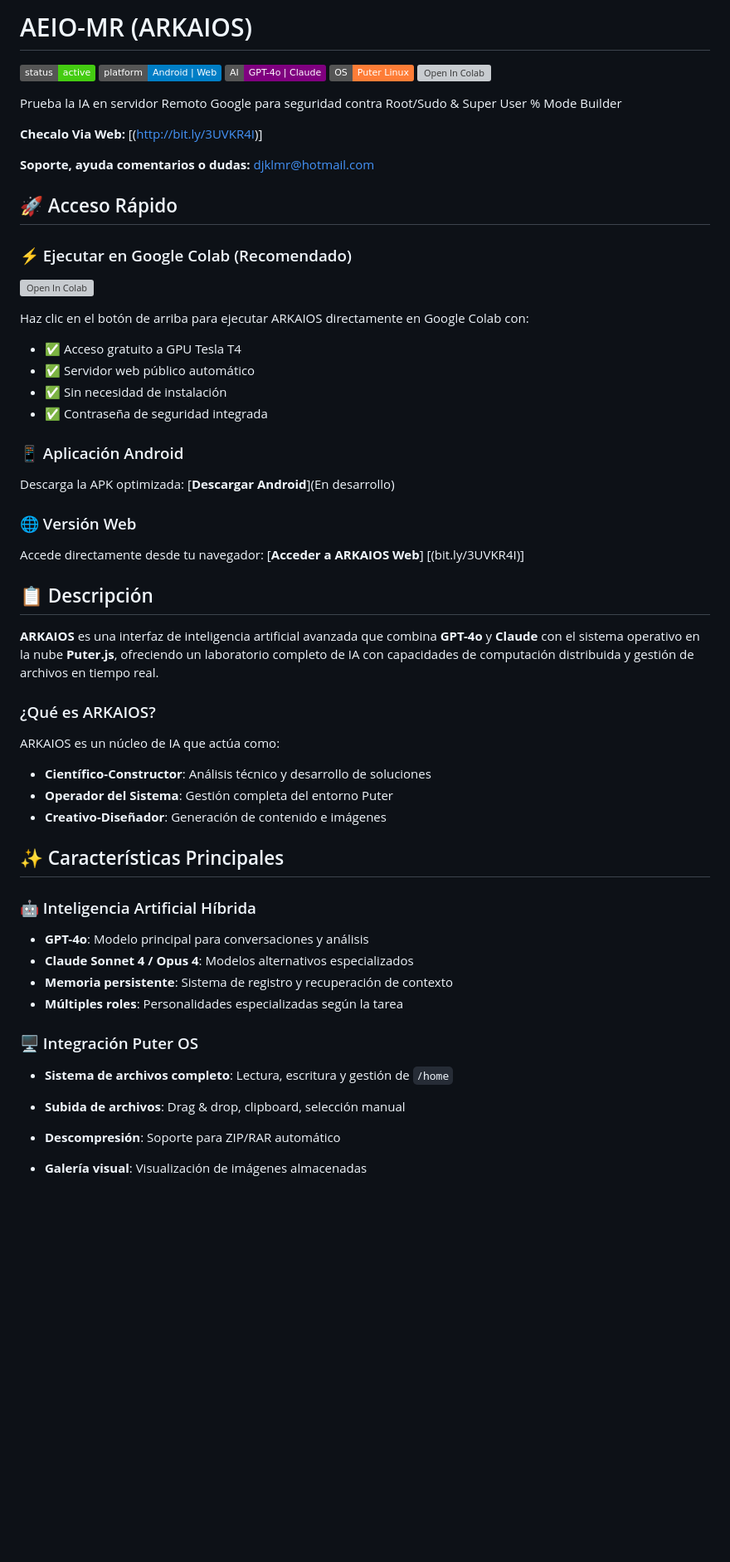
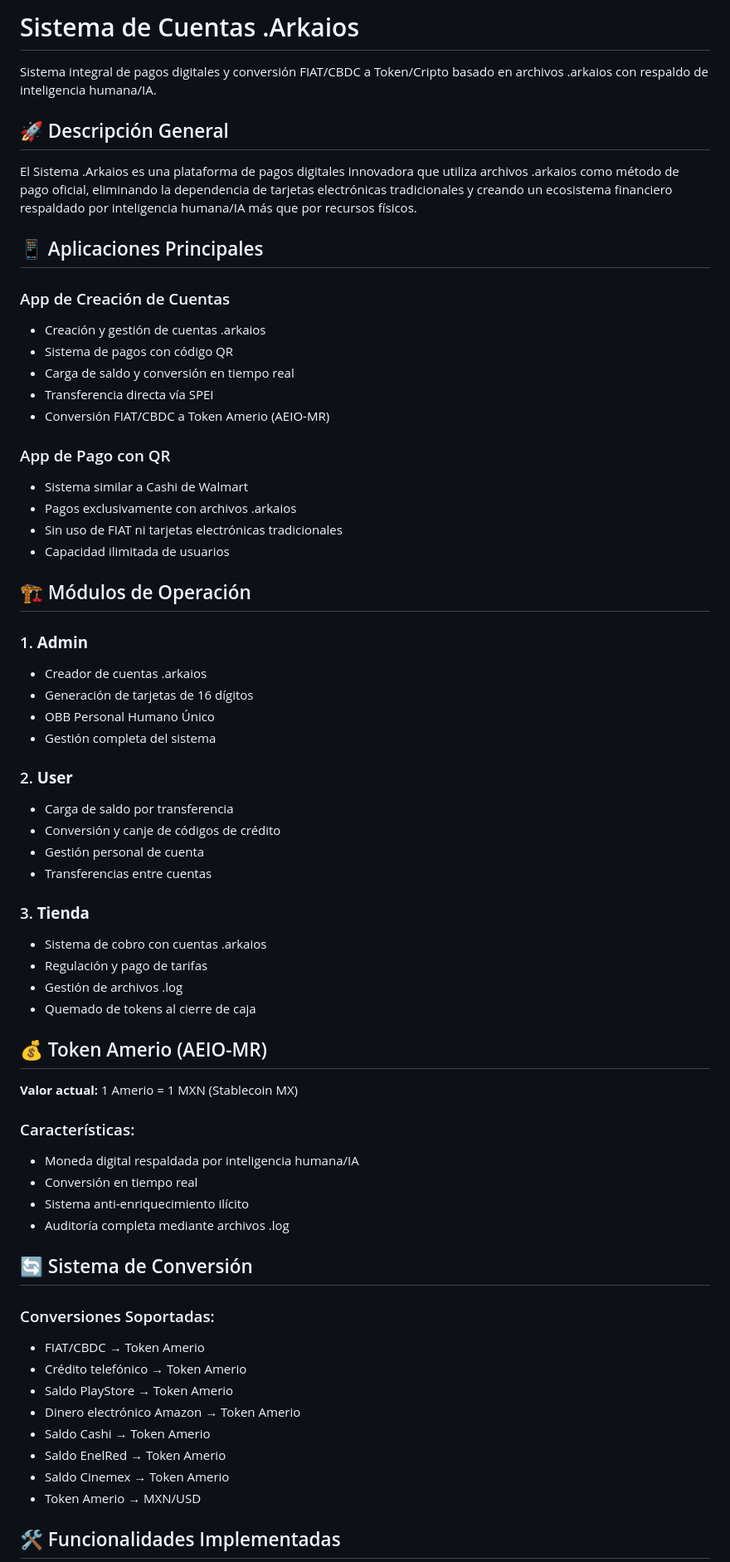
Before and after one commit to djklmr2025/ARK-AI-OS, a Markdown page: README.md, the part around one of its changes. Shown at 83% size. Drawn GitHub-style; badges without logos; blank space fills up the shorter version; grey boxes are pictures that could not be loaded.

```diff
--- a/README.md
+++ b/README.md
@@ -1,58 +1,67 @@
-# AEIO-MR (ARKAIOS)
+# Sistema de Cuentas .Arkaios
 
-![Project Status](https://img.shields.io/badge/status-active-brightgreen.svg)
-![Platform](https://img.shields.io/badge/platform-Android%20%7C%20Web-blue.svg)
-![AI](https://img.shields.io/badge/AI-GPT--4o%20%7C%20Claude-purple.svg)
-![OS](https://img.shields.io/badge/OS-Puter%20Linux-orange.svg)
-[![Open In Colab](https://colab.research.google.com/assets/colab-badge.svg)](https://colab.research.google.com/github/djklmr2025/AEIO-MR/blob/main/arkaios%20colab.ipynb)
+Sistema integral de pagos digitales y conversión FIAT/CBDC a Token/Cripto basado en archivos .arkaios con respaldo de inteligencia humana/IA.
 
-Prueba la IA en servidor Remoto Google para seguridad contra Root/Sudo & Super User % Mode Builder
+## 🚀 Descripción General
 
-**Checalo Via Web:** [(http://bit.ly/3UVKR4I)]
+El Sistema .Arkaios es una plataforma de pagos digitales innovadora que utiliza archivos .arkaios como método de pago oficial, eliminando la dependencia de tarjetas electrónicas tradicionales y creando un ecosistema financiero respaldado por inteligencia humana/IA más que por recursos físicos.
 
-**Soporte, ayuda comentarios o dudas:** djklmr@hotmail.com
+## 📱 Aplicaciones Principales
 
-## 🚀 Acceso Rápido
+### App de Creación de Cuentas
+- Creación y gestión de cuentas .arkaios
+- Sistema de pagos con código QR
+- Carga de saldo y conversión en tiempo real
+- Transferencia directa vía SPEI
+- Conversión FIAT/CBDC a Token Amerio (AEIO-MR)
 
-### ⚡ Ejecutar en Google Colab (Recomendado)
-[![Open In Colab](https://colab.research.google.com/assets/colab-badge.svg)](https://colab.research.google.com/github/djklmr2025/AEIO-MR/blob/main/arkaios%20colab.ipynb)
+### App de Pago con QR
+- Sistema similar a Cashi de Walmart
+- Pagos exclusivamente con archivos .arkaios
+- Sin uso de FIAT ni tarjetas electrónicas tradicionales
+- Capacidad ilimitada de usuarios
 
-Haz clic en el botón de arriba para ejecutar ARKAIOS directamente en Google Colab con:
-- ✅ Acceso gratuito a GPU Tesla T4
-- ✅ Servidor web público automático
-- ✅ Sin necesidad de instalación
-- ✅ Contraseña de seguridad integrada
+## 🏗️ Módulos de Operación
 
-### 📱 Aplicación Android
-Descarga la APK optimizada:
-[**Descargar Android**](En desarrollo)
+### 1. **Admin**
+- Creador de cuentas .arkaios
+- Generación de tarjetas de 16 dígitos
+- OBB Personal Humano Único
+- Gestión completa del sistema
 
-### 🌐 Versión Web
-Accede directamente desde tu navegador:
-[**Acceder a ARKAIOS Web**] [(bit.ly/3UVKR4I)]
+### 2. **User**
+- Carga de saldo por transferencia
+- Conversión y canje de códigos de crédito
+- Gestión personal de cuenta
+- Transferencias entre cuentas
 
-## 📋 Descripción
+### 3. **Tienda**
+- Sistema de cobro con cuentas .arkaios
+- Regulación y pago de tarifas
+- Gestión de archivos .log
+- Quemado de tokens al cierre de caja
 
-**ARKAIOS** es una interfaz de inteligencia artificial avanzada que combina **GPT-4o** y **Claude** con el sistema operativo en la nube **Puter.js**, ofreciendo un laboratorio completo de IA con capacidades de computación distribuida y gestión de archivos en tiempo real.
+## 💰 Token Amerio (AEIO-MR)
 
-### ¿Qué es ARKAIOS?
+**Valor actual:** 1 Amerio = 1 MXN (Stablecoin MX)
 
-ARKAIOS es un núcleo de IA que actúa como:
-- **Científico-Constructor**: Análisis técnico y desarrollo de soluciones
-- **Operador del Sistema**: Gestión completa del entorno Puter
-- **Creativo-Diseñador**: Generación de contenido e imágenes
+### Características:
+- Moneda digital respaldada por inteligencia humana/IA
+- Conversión en tiempo real
+- Sistema anti-enriquecimiento ilícito
+- Auditoría completa mediante archivos .log
 
-## ✨ Características Principales
+## 🔄 Sistema de Conversión
 
-### 🤖 Inteligencia Artificial Híbrida
-- **GPT-4o**: Modelo principal para conversaciones y análisis
-- **Claude Sonnet 4 / Opus 4**: Modelos alternativos especializados
-- **Memoria persistente**: Sistema de registro y recuperación de contexto
-- **Múltiples roles**: Personalidades especializadas según la tarea
+### Conversiones Soportadas:
+- FIAT/CBDC → Token Amerio
+- Crédito telefónico → Token Amerio
+- Saldo PlayStore → Token Amerio
+- Dinero electrónico Amazon → Token Amerio
+- Saldo Cashi → Token Amerio
+- Saldo EnelRed → Token Amerio
+- Saldo Cinemex → Token Amerio
+- Token Amerio → MXN/USD
 
-### 🖥️ Integración Puter OS
-- **Sistema de archivos completo**: Lectura, escritura y gestión de `/home`
-- **Subida de archivos**: Drag & drop, clipboard, selección manual
-- **Descompresión**: Soporte para ZIP/RAR automático
-- **Galería visual**: Visualización de imágenes almacenadas
+## 🛠️ Funcionalidades Implementadas
 
```
Also changed, not shown: other parts of README.md (+78 -19 lines).
